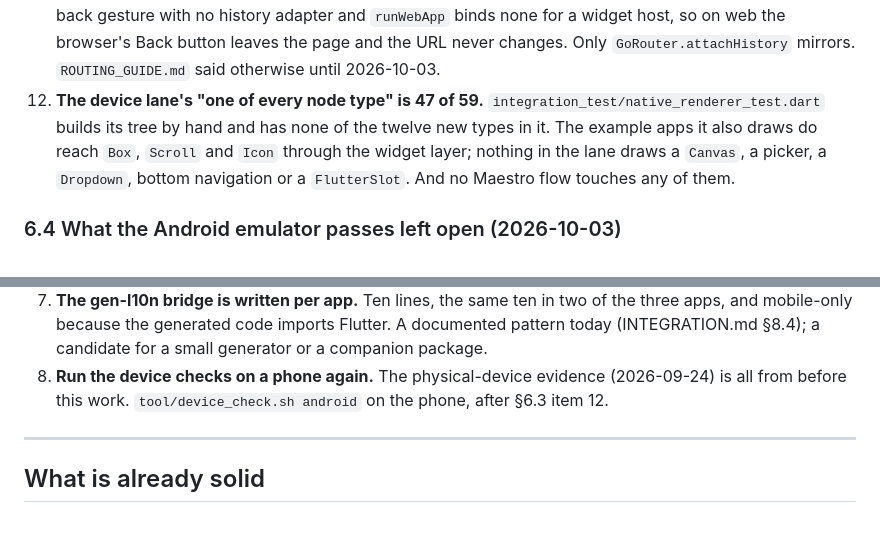
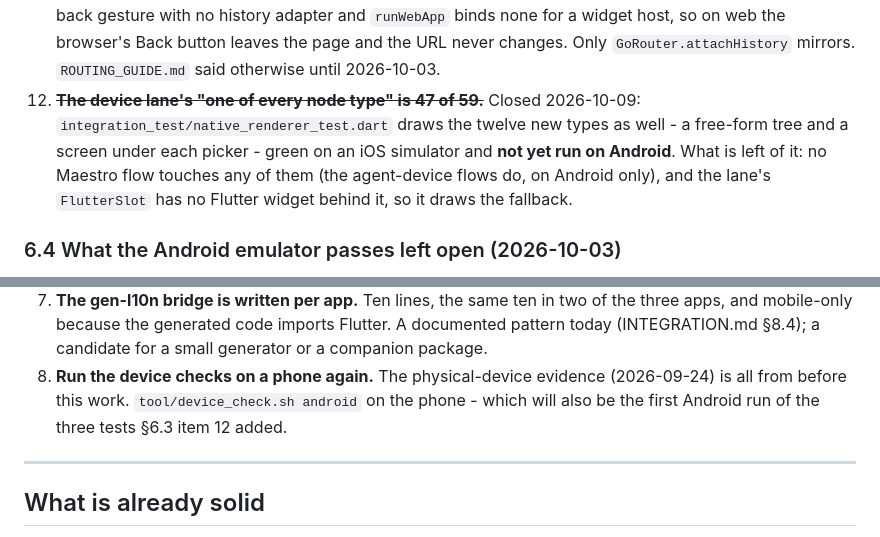
Before and after one commit to tomavelev/dart_not_native, a Markdown page: TODO.md, 2 parts joined by grey strips. GitHub-like rendering.

Commit message:
Close the TODO item about the device lane's coverage
It said 47 of 59 node types. The lane has drawn all of them since
2026-10-09; what is left is an Android run, a Maestro flow, and a
FlutterSlot with a widget behind it.

Co-Authored-By: Claude Opus 5.5 <noreply@anthropic.com>

```diff
--- a/TODO.md
+++ b/TODO.md
@@ -2164,12 +2164,13 @@ event, and then the same work in four renderers.
     browser's Back button leaves the page and the URL never changes. Only
     `GoRouter.attachHistory` mirrors. `ROUTING_GUIDE.md` said otherwise until
     2026-10-03.
-12. **The device lane's "one of every node type" is 47 of 59.**
-    `integration_test/native_renderer_test.dart` builds its tree by hand and
-    has none of the twelve new types in it. The example apps it also draws do
-    reach `Box`, `Scroll` and `Icon` through the widget layer; nothing in the
-    lane draws a `Canvas`, a picker, a `Dropdown`, bottom navigation or a
-    `FlutterSlot`. And no Maestro flow touches any of them.
+12. ~~**The device lane's "one of every node type" is 47 of 59.**~~ Closed
+    2026-10-09: `integration_test/native_renderer_test.dart` draws the twelve
+    new types as well - a free-form tree and a screen under each picker -
+    green on an iOS simulator and **not yet run on Android**. What is left of
+    it: no Maestro flow touches any of them (the agent-device flows do, on
+    Android only), and the lane's `FlutterSlot` has no Flutter widget behind
+    it, so it draws the fallback.
 
 ### 6.4 What the Android emulator passes left open (2026-10-03)
 
@@ -2237,7 +2238,8 @@ All of the above was an emulator. §6.5 item 8 is the phone.
    a small generator or a companion package.
 8. **Run the device checks on a phone again.** The physical-device evidence
    (2026-09-24) is all from before this work. `tool/device_check.sh android`
-   on the phone, after §6.3 item 12.
+   on the phone - which will also be the first Android run of the three
+   tests §6.3 item 12 added.
 
 ---
 
```
